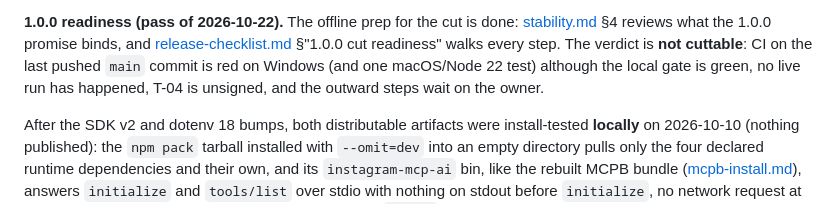
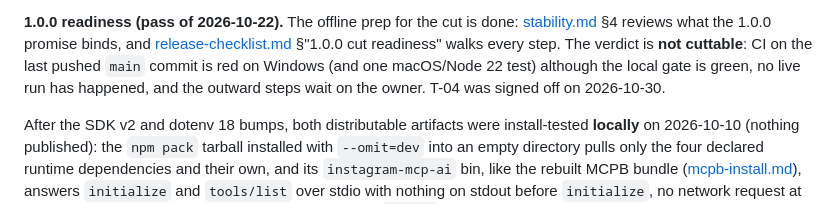
Before and after one commit to IvanBBaev/instagram-mcp, a Markdown page: docs/roadmap.md, the part around the change. Drawn GitHub-style.

Commit message:
docs: record the owner sign-off of Gate D (T-04)

```diff
--- a/docs/roadmap.md
+++ b/docs/roadmap.md
@@ -106,7 +106,8 @@ the directory), not a code defect.
 [release-checklist.md](release-checklist.md) §"1.0.0 cut readiness" walks every
 step. The verdict is **not cuttable**: CI on the last pushed `main` commit is red
 on Windows (and one macOS/Node 22 test) although the local gate is green, no live
-run has happened, T-04 is unsigned, and the outward steps wait on the owner.
+run has happened, and the outward steps wait on the owner. T-04 was signed off
+on 2026-10-30.
 
 After the SDK v2 and dotenv 18 bumps, both distributable artifacts were
 install-tested **locally** on 2026-10-10 (nothing published): the `npm pack`
```
Also changed, not shown: docs/workplan.md (+1 -1 lines).
